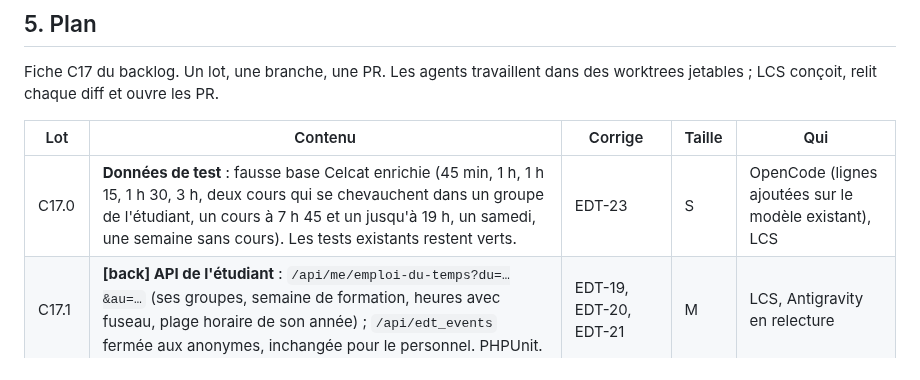
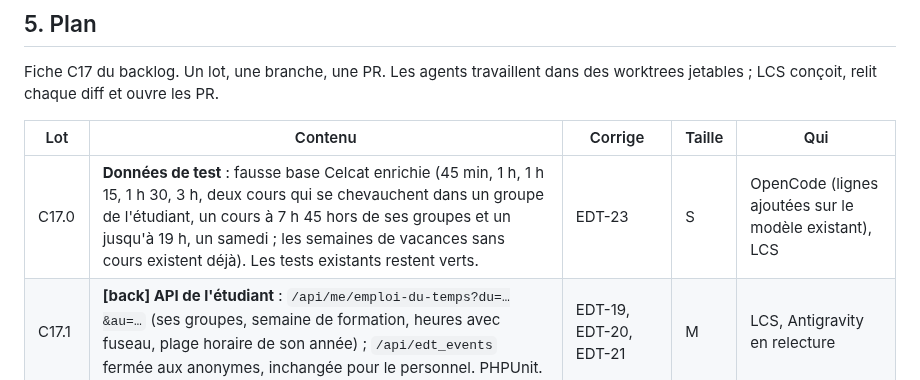
Before and after one commit to Dannebicque/wra505D_agence-2, a Markdown page: docs/06-audit-edt.md, the part around the change. GitHub-like rendering.

Commit message:
docs(agenda): note that holiday weeks already exist in the fake base
Co-Authored-By: Claude Opus 5.5 <noreply@anthropic.com>

```diff
--- a/docs/06-audit-edt.md
+++ b/docs/06-audit-edt.md
@@ -122,7 +122,7 @@ jetables ; LCS conçoit, relit chaque diff et ouvre les PR.
 
 | Lot | Contenu | Corrige | Taille | Qui |
 |---|---|---|---|---|
-| C17.0 | **Données de test** : fausse base Celcat enrichie (45 min, 1 h, 1 h 15, 1 h 30, 3 h, deux cours qui se chevauchent dans un groupe de l'étudiant, un cours à 7 h 45 et un jusqu'à 19 h, un samedi, une semaine sans cours). Les tests existants restent verts. | EDT-23 | S | OpenCode (lignes ajoutées sur le modèle existant), LCS |
+| C17.0 | **Données de test** : fausse base Celcat enrichie (45 min, 1 h, 1 h 15, 1 h 30, 3 h, deux cours qui se chevauchent dans un groupe de l'étudiant, un cours à 7 h 45 hors de ses groupes et un jusqu'à 19 h, un samedi ; les semaines de vacances sans cours existent déjà). Les tests existants restent verts. | EDT-23 | S | OpenCode (lignes ajoutées sur le modèle existant), LCS |
 | C17.1 | **[back] API de l'étudiant** : `/api/me/emploi-du-temps?du=…&au=…` (ses groupes, semaine de formation, heures avec fuseau, plage horaire de son année) ; `/api/edt_events` fermée aux anonymes, inchangée pour le personnel. PHPUnit. | EDT-19, EDT-20, EDT-21 | M | LCS, Antigravity en relecture |
 | C17.2 | **Fondations** : jetons de type de séance dans le preset (clair et sombre, mesurés) ; fonctions pures dans `utils/agenda.js` : plage horaire, densité d'une carte, pauses, regroupement par jour. Vitest. | EDT-10, EDT-14 | M | LCS ; OpenCode écrit la série de tests |
 | C17.3 | **Semaine en bureau** : carte de cours propre à l'étudiant (sans toucher `EdtEvent.vue`, partagé avec le personnel), plage horaire de l'étudiant, échelle au quart d'heure, chevauchements côte à côte, mode sombre, plus aucun style posé dans le DOM, samedi ajouté la semaine où il a un cours. | EDT-7 à EDT-9, EDT-11 à EDT-17 | M | LCS |
```
Also changed, not shown: docs/03-backlog.md (+1 -1 lines).
